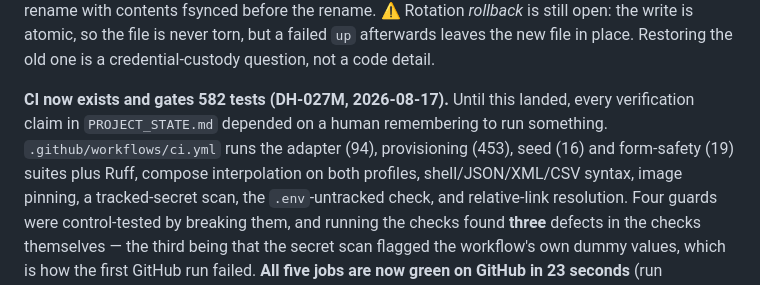
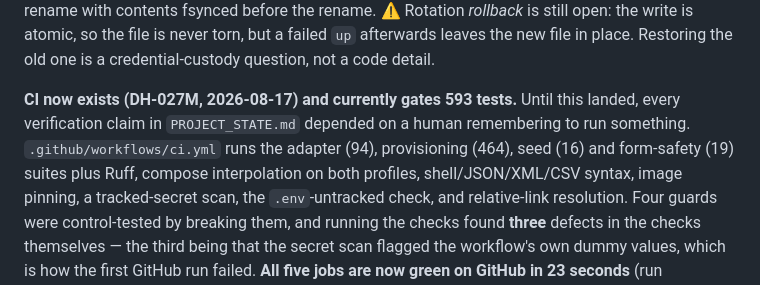
Before and after one commit to brittLiban/d-health, a Markdown page: CURRENT_STATE.md, the part around the change. GitHub-like rendering.

```diff
--- a/CURRENT_STATE.md
+++ b/CURRENT_STATE.md
@@ -122,9 +122,10 @@ write-temp-then-rename with contents fsynced before the rename. ⚠️ Rotation
 the write is atomic, so the file is never torn, but a failed `up` afterwards leaves the new file in
 place. Restoring the old one is a credential-custody question, not a code detail.
 
-**CI now exists and gates 582 tests (DH-027M, 2026-08-17).** Until this landed, every verification
-claim in `PROJECT_STATE.md` depended on a human remembering to run something. `.github/workflows/ci.yml`
-runs the adapter (94), provisioning (453), seed (16) and form-safety (19) suites plus Ruff, compose
+**CI now exists (DH-027M, 2026-08-17) and currently gates 593 tests.** Until this landed, every
+verification claim in `PROJECT_STATE.md` depended on a human remembering to run something.
+`.github/workflows/ci.yml` runs the adapter (94), provisioning (464), seed (16) and form-safety
+(19) suites plus Ruff, compose
 interpolation on both profiles, shell/JSON/XML/CSV syntax, image pinning, a tracked-secret scan, the
 `.env`-untracked check, and relative-link resolution. Four guards were control-tested by breaking
 them, and running the checks found **three** defects in the checks themselves — the third being that
```
Also changed, not shown: PROJECT_STATE.md (+4 -2 lines), README.md (+1 -1 lines).
